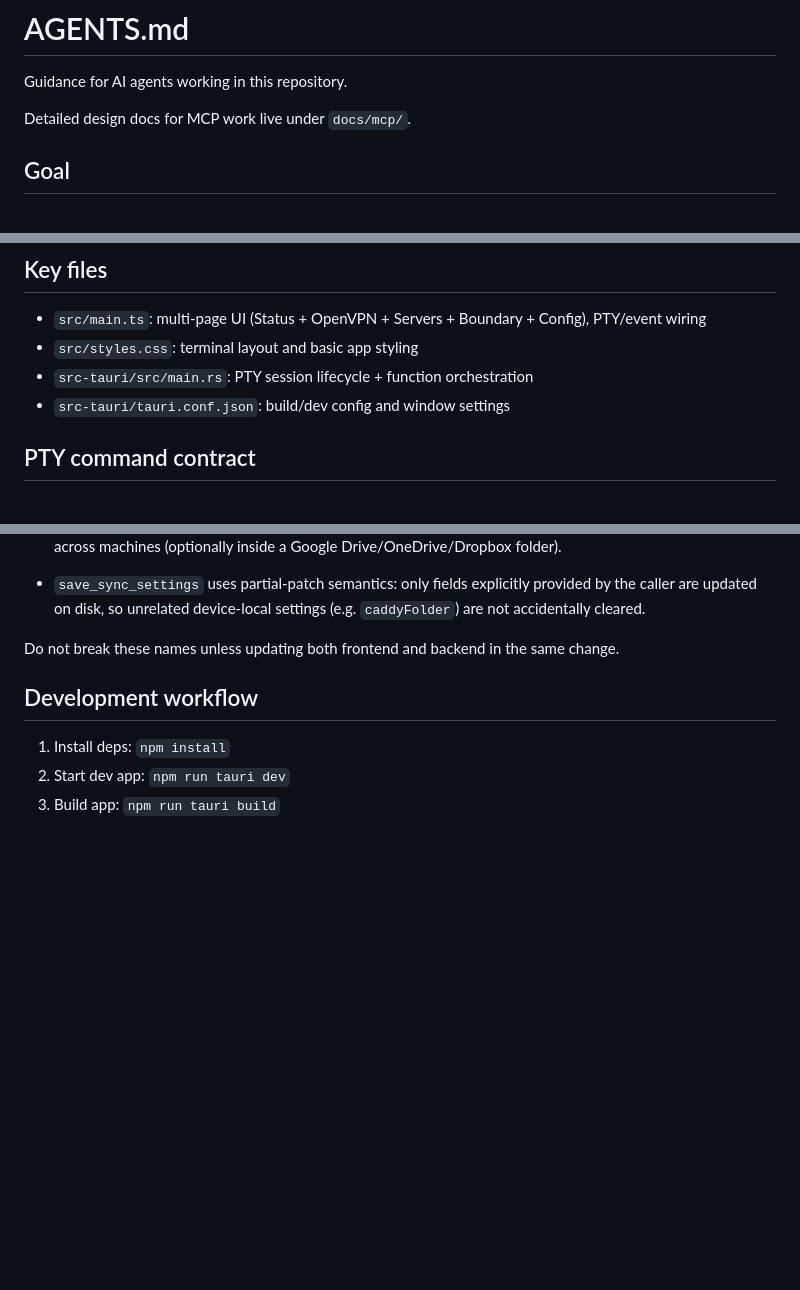
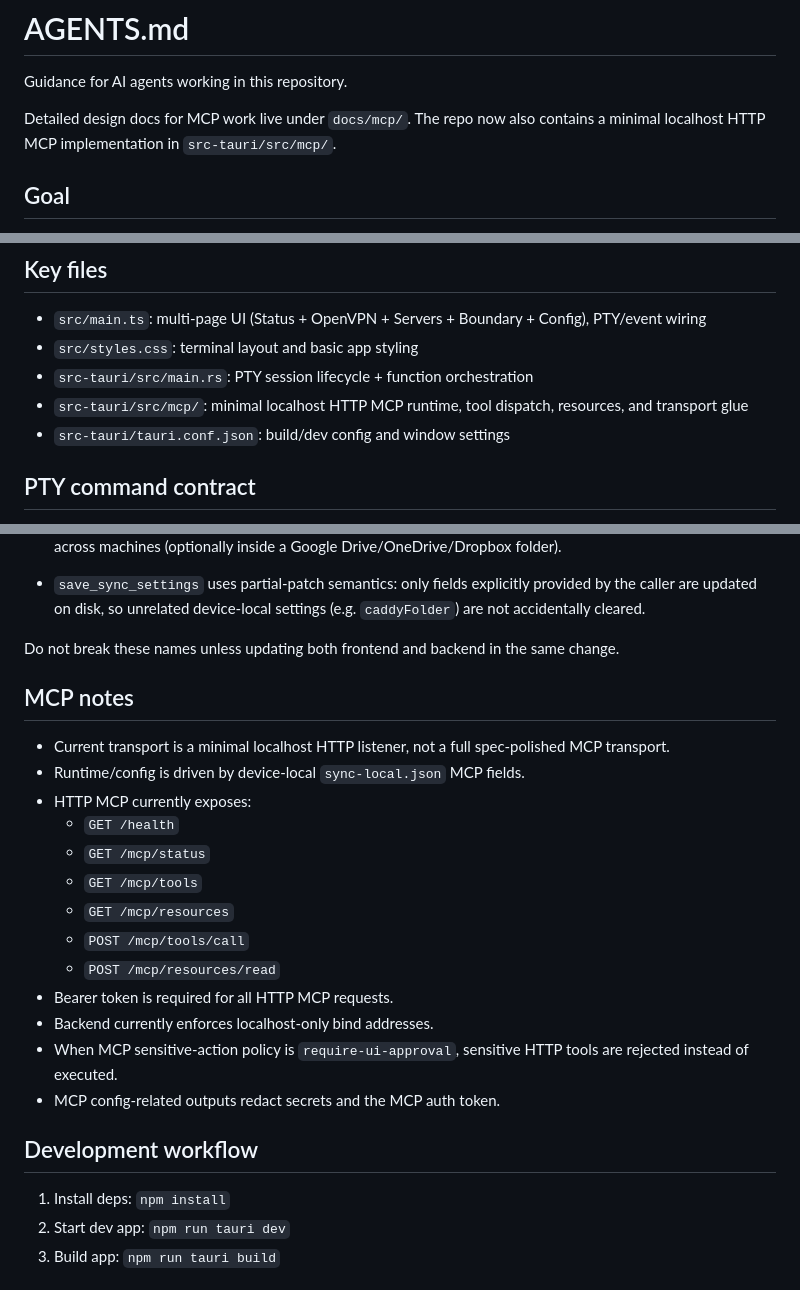
Before and after one commit to blackrose28/supercontrolpanel, a Markdown page: AGENTS.md, 3 parts joined by grey strips. Drawn GitHub-style; blank space fills up the shorter version.

```diff
--- a/AGENTS.md
+++ b/AGENTS.md
@@ -3,6 +3,7 @@
 Guidance for AI agents working in this repository.
 
 Detailed design docs for MCP work live under `docs/mcp/`.
+The repo now also contains a minimal localhost HTTP MCP implementation in `src-tauri/src/mcp/`.
 
 ## Goal
 
@@ -19,6 +20,7 @@ Maintain and extend a PTY-driven function runner: each feature function can laun
 - `src/main.ts`: multi-page UI (Status + OpenVPN + Servers + Boundary + Config), PTY/event wiring
 - `src/styles.css`: terminal layout and basic app styling
 - `src-tauri/src/main.rs`: PTY session lifecycle + function orchestration
+- `src-tauri/src/mcp/`: minimal localhost HTTP MCP runtime, tool dispatch, resources, and transport glue
 - `src-tauri/tauri.conf.json`: build/dev config and window settings
 
 ## PTY command contract
@@ -111,6 +113,22 @@ Config behavior:
 
 Do not break these names unless updating both frontend and backend in the same change.
 
+## MCP notes
+
+- Current transport is a minimal localhost HTTP listener, not a full spec-polished MCP transport.
+- Runtime/config is driven by device-local `sync-local.json` MCP fields.
+- HTTP MCP currently exposes:
+  - `GET /health`
+  - `GET /mcp/status`
+  - `GET /mcp/tools`
+  - `GET /mcp/resources`
+  - `POST /mcp/tools/call`
+  - `POST /mcp/resources/read`
+- Bearer token is required for all HTTP MCP requests.
+- Backend currently enforces localhost-only bind addresses.
+- When MCP sensitive-action policy is `require-ui-approval`, sensitive HTTP tools are rejected instead of executed.
+- MCP config-related outputs redact secrets and the MCP auth token.
+
 ## Development workflow
 
 1. Install deps: `npm install`
```
Also changed, not shown: README.md (+22 -2 lines), docs/mcp/MCP_PHASED_CHECKLIST.md (+2 -1 lines).
